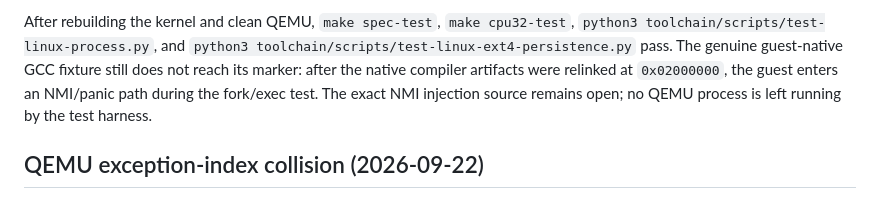
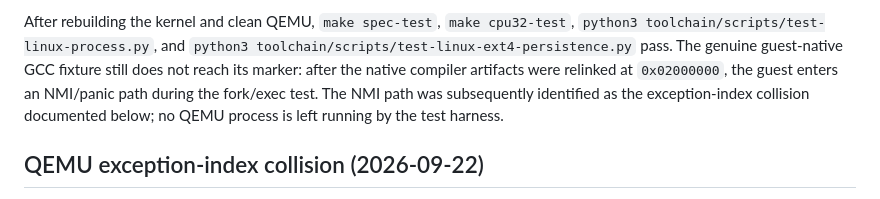
Before and after one commit to rdearman/MyEmulator-qemu, a Markdown page: docs/MYEMULATOR2_LINUX_PROGRESS.md, the part around the change. Rendered like a GitHub page.

Commit message:
Document resolved false NMI and native child blocker

```diff
--- a/docs/MYEMULATOR2_LINUX_PROGRESS.md
+++ b/docs/MYEMULATOR2_LINUX_PROGRESS.md
@@ -463,8 +463,9 @@ cpu32-test`, `python3 toolchain/scripts/test-linux-process.py`, and
 `python3 toolchain/scripts/test-linux-ext4-persistence.py` pass. The genuine
 guest-native GCC fixture still does not reach its marker: after the native
 compiler artifacts were relinked at `0x02000000`, the guest enters an
-NMI/panic path during the fork/exec test. The exact NMI injection source
-remains open; no QEMU process is left running by the test harness.
+NMI/panic path during the fork/exec test. The NMI path was subsequently
+identified as the exception-index collision documented below; no QEMU process
+is left running by the test harness.
 
 ## QEMU exception-index collision (2026-09-22)
 
```
